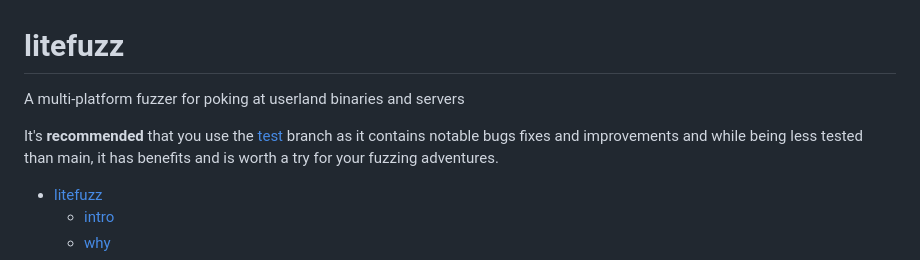
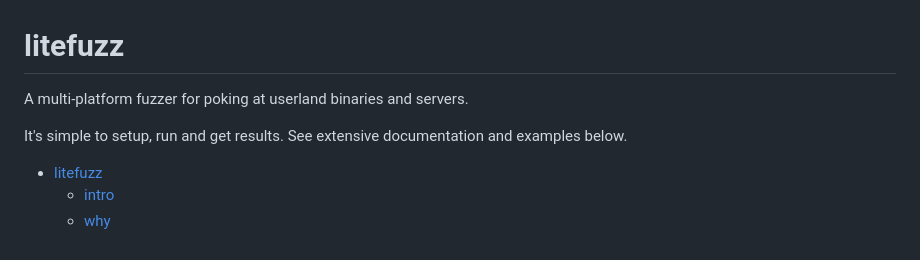
Before and after one commit to tomikoski/litefuzz, a Markdown page: README.md, the part around the change. Rendered like a GitHub page.

Commit message:
updated docs
slightly updated README after test branch merge

```diff
--- a/README.md
+++ b/README.md
@@ -1,8 +1,8 @@
 # litefuzz
 
-A multi-platform fuzzer for poking at userland binaries and servers
+A multi-platform fuzzer for poking at userland binaries and servers.
 
-It's **recommended** that you use the [test](https://github.com/sec-tools/litefuzz/tree/test) branch as it contains notable bugs fixes and improvements and while being less tested than main, it has benefits and is worth a try for your fuzzing adventures.
+It's simple to setup, run and get results. See extensive documentation and examples below.
 
 - [litefuzz](#litefuzz)
   - [intro](#intro)
```
